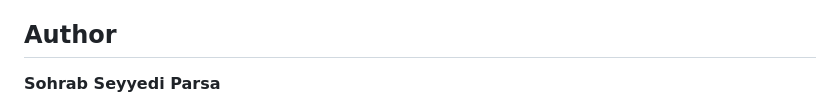
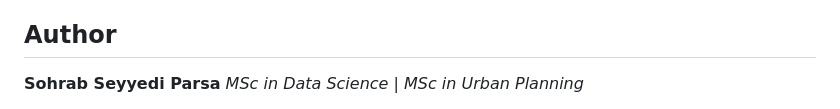
Before and after one commit to sohrab-prs/melbourne-pedestrian-bayesian, a Markdown page: README.md, the part around one of its changes. Drawn GitHub-style.

```diff
--- a/README.md
+++ b/README.md
@@ -217,4 +217,5 @@ Possible extensions include external validation on a future period, explicit eve
 ## Author
 
 **Sohrab Seyyedi Parsa**
+*MSc in Data Science | MSc in Urban Planning*
 
```
Also changed, not shown: other parts of README.md (+3 -3 lines).
